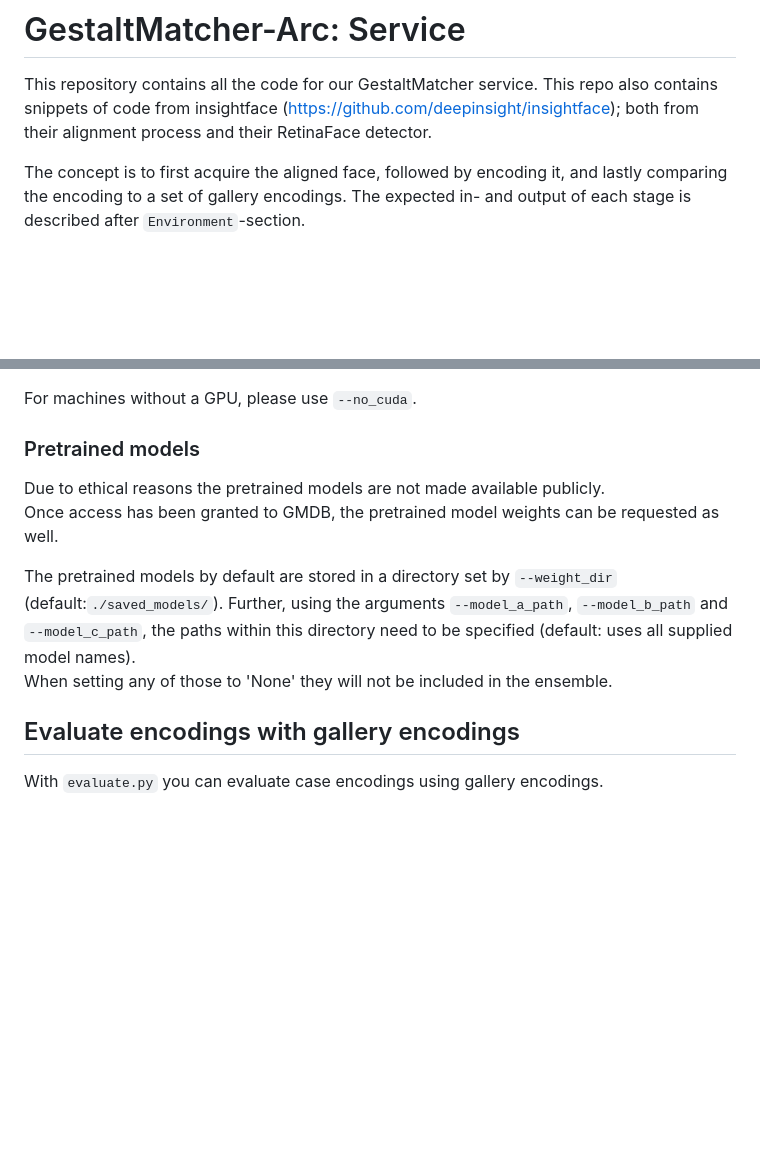
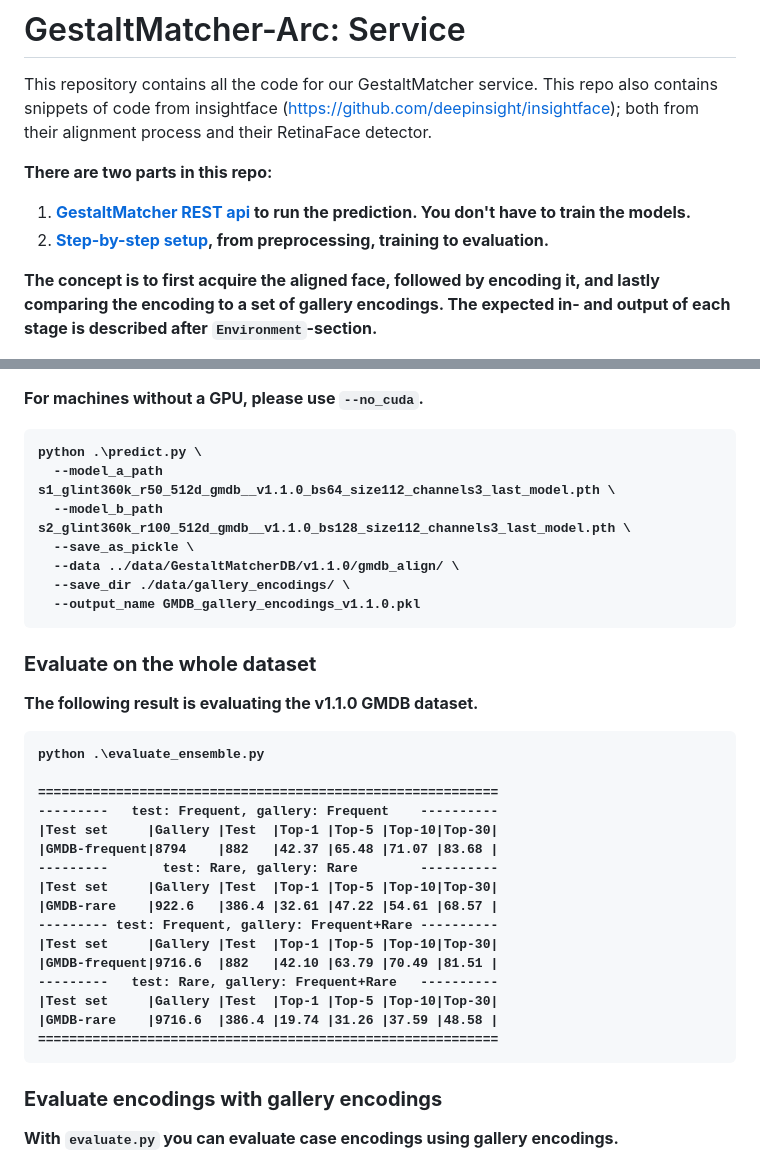
Before and after one commit to misshie/GestaltMatcher-Arc, a Markdown page: README.md, 2 parts joined by grey strips. Rendered like a GitHub page; blank space fills up the shorter version.

````diff
--- a/README.md
+++ b/README.md
@@ -2,6 +2,11 @@
 This repository contains all the code for our GestaltMatcher service.
 This repo also contains snippets of code from insightface (https://github.com/deepinsight/insightface); both from their
 alignment process and their RetinaFace detector.
+
+<p><strong>There are two parts in this repo:
+
+1. [GestaltMatcher REST api](#gestaltmatcher-rest-api) to run the prediction. You don't have to train the models.
+1. [Step-by-step setup](#step-by-step-setup), from preprocessing, training to evaluation.</strong></p>
 
 The concept is to first acquire the aligned face, followed by encoding it, and lastly comparing the encoding to a set
 of gallery encodings. The expected in- and output of each stage is described after `Environment`-section.
@@ -201,17 +257,38 @@ Lastly, it is possible to save the encodings directly as a pickle of a DataFrame
 `--save_as_pickle`. The `--output_name` then end in `*.pkl` instead.
 
 For machines without a GPU, please use `--no_cuda`.
+```
+python .\predict.py \
+  --model_a_path s1_glint360k_r50_512d_gmdb__v1.1.0_bs64_size112_channels3_last_model.pth \
+  --model_b_path s2_glint360k_r100_512d_gmdb__v1.1.0_bs128_size112_channels3_last_model.pth \
+  --save_as_pickle \
+  --data ../data/GestaltMatcherDB/v1.1.0/gmdb_align/ \
+  --save_dir ./data/gallery_encodings/ \
+  --output_name GMDB_gallery_encodings_v1.1.0.pkl
+```
 
-### Pretrained models
-Due to ethical reasons the pretrained models are not made available publicly. \
-Once access has been granted to GMDB, the pretrained model weights can be requested as well.
+### Evaluate on the whole dataset
+The following result is evaluating the v1.1.0 GMDB dataset.
+```
+python .\evaluate_ensemble.py
 
-The pretrained models by default are stored in a directory set by `--weight_dir` (default:`./saved_models/`). Further,
-using the arguments `--model_a_path`, `--model_b_path` and `--model_c_path`, the paths within this directory need to be
-specified (default: uses all supplied model names). \
-When setting any of those to 'None' they will not be included in the ensemble.
+===========================================================
+---------   test: Frequent, gallery: Frequent    ----------
+|Test set     |Gallery |Test  |Top-1 |Top-5 |Top-10|Top-30|
+|GMDB-frequent|8794    |882   |42.37 |65.48 |71.07 |83.68 |
+---------       test: Rare, gallery: Rare        ----------
+|Test set     |Gallery |Test  |Top-1 |Top-5 |Top-10|Top-30|
+|GMDB-rare    |922.6   |386.4 |32.61 |47.22 |54.61 |68.57 |
+--------- test: Frequent, gallery: Frequent+Rare ----------
+|Test set     |Gallery |Test  |Top-1 |Top-5 |Top-10|Top-30|
+|GMDB-frequent|9716.6  |882   |42.10 |63.79 |70.49 |81.51 |
+---------   test: Rare, gallery: Frequent+Rare   ----------
+|Test set     |Gallery |Test  |Top-1 |Top-5 |Top-10|Top-30|
+|GMDB-rare    |9716.6  |386.4 |19.74 |31.26 |37.59 |48.58 |
+===========================================================
+```
 
-## Evaluate encodings with gallery encodings
+### Evaluate encodings with gallery encodings
 With `evaluate.py` you can evaluate case encodings using gallery encodings.
 
 There are several ways to load the encodings, either using a single file containing all encodings, or separate encoding-
````
Also changed, not shown: other parts of README.md (+73 -22 lines).
